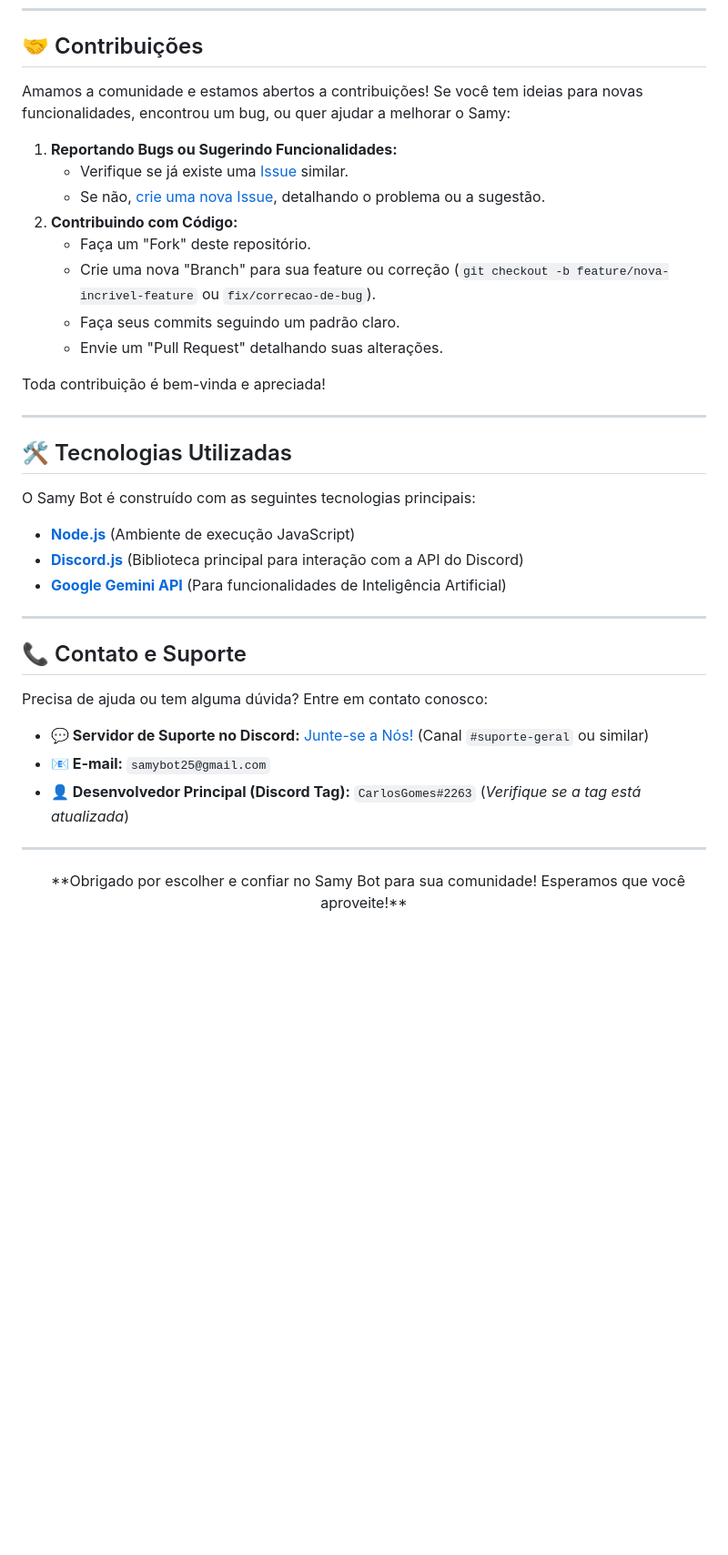
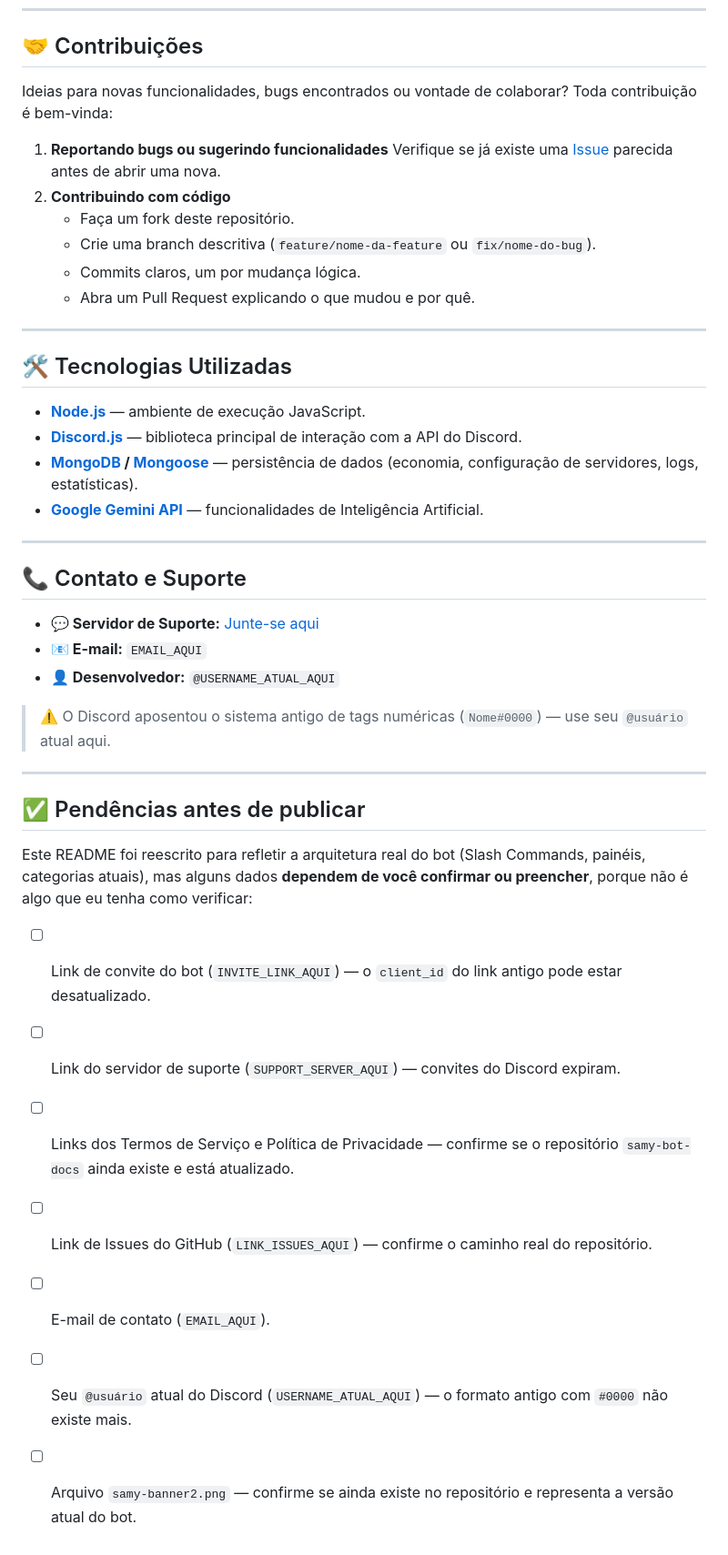
Before and after one commit to carlosvcl/samy-bot-site, a Markdown page: README.md, the part around one of its changes. Shown at 91% size. Drawn GitHub-style; blank space fills up the shorter version.

```diff
--- a/README.md
+++ b/README.md
@@ -72,41 +79,45 @@ Ao adicionar e usar o Samy Bot, você concorda com estes termos e políticas.
 
 ## 🤝 Contribuições
 
-Amamos a comunidade e estamos abertos a contribuições! Se você tem ideias para novas funcionalidades, encontrou um bug, ou quer ajudar a melhorar o Samy:
+Ideias para novas funcionalidades, bugs encontrados ou vontade de colaborar? Toda contribuição é bem-vinda:
 
-1.  **Reportando Bugs ou Sugerindo Funcionalidades:**
-    * Verifique se já existe uma [Issue](https://github.com/carlosvcl/samy-bot/issues) similar.
-    * Se não, [crie uma nova Issue](https://github.com/carlosvcl/samy-bot/issues/new/choose), detalhando o problema ou a sugestão.
-2.  **Contribuindo com Código:**
-    * Faça um "Fork" deste repositório.
-    * Crie uma nova "Branch" para sua feature ou correção (`git checkout -b feature/nova-incrivel-feature` ou `fix/correcao-de-bug`).
-    * Faça seus commits seguindo um padrão claro.
-    * Envie um "Pull Request" detalhando suas alterações.
-
-Toda contribuição é bem-vinda e apreciada!
+1. **Reportando bugs ou sugerindo funcionalidades**
+   Verifique se já existe uma [Issue](LINK_ISSUES_AQUI) parecida antes de abrir uma nova.
+2. **Contribuindo com código**
+   * Faça um fork deste repositório.
+   * Crie uma branch descritiva (`feature/nome-da-feature` ou `fix/nome-do-bug`).
+   * Commits claros, um por mudança lógica.
+   * Abra um Pull Request explicando o que mudou e por quê.
 
 ---
 
 ## 🛠️ Tecnologias Utilizadas
 
-O Samy Bot é construído com as seguintes tecnologias principais:
-
-* **[Node.js](https://nodejs.org/)** (Ambiente de execução JavaScript)
-* **[Discord.js](https://discord.js.org/)** (Biblioteca principal para interação com a API do Discord)
-* **[Google Gemini API](https://ai.google.dev/)** (Para funcionalidades de Inteligência Artificial)
+* **[Node.js](https://nodejs.org/)** — ambiente de execução JavaScript.
+* **[Discord.js](https://discord.js.org/)** — biblioteca principal de interação com a API do Discord.
+* **[MongoDB](https://www.mongodb.com/) / [Mongoose](https://mongoosejs.com/)** — persistência de dados (economia, configuração de servidores, logs, estatísticas).
+* **[Google Gemini API](https://ai.google.dev/)** — funcionalidades de Inteligência Artificial.
 
 ---
 
 ## 📞 Contato e Suporte
 
-Precisa de ajuda ou tem alguma dúvida? Entre em contato conosco:
+* **💬 Servidor de Suporte:** [Junte-se aqui](SUPPORT_SERVER_AQUI)
+* **📧 E-mail:** `EMAIL_AQUI`
+* **👤 Desenvolvedor:** `@USERNAME_ATUAL_AQUI`
 
-* **💬 Servidor de Suporte no Discord:** [Junte-se a Nós!]([https://discord.gg/haQPSP4EPR]) (Canal `#suporte-geral` ou similar)
-* **📧 E-mail:** `samybot25@gmail.com`
-* **👤 Desenvolvedor Principal (Discord Tag):** `CarlosGomes#2263` (*Verifique se a tag está atualizada*)
+> ⚠️ O Discord aposentou o sistema antigo de tags numéricas (`Nome#0000`) — use seu `@usuário` atual aqui.
 
 ---
 
-<p align="center">
-  **Obrigado por escolher e confiar no Samy Bot para sua comunidade! Esperamos que você aproveite!**
-</p>
+## ✅ Pendências antes de publicar
+
+Este README foi reescrito para refletir a arquitetura real do bot (Slash Commands, painéis, categorias atuais), mas alguns dados **dependem de você confirmar ou preencher**, porque não é algo que eu tenha como verificar:
+
+- [ ] Link de convite do bot (`INVITE_LINK_AQUI`) — o `client_id` do link antigo pode estar desatualizado.
+- [ ] Link do servidor de suporte (`SUPPORT_SERVER_AQUI`) — convites do Discord expiram.
+- [ ] Links dos Termos de Serviço e Política de Privacidade — confirme se o repositório `samy-bot-docs` ainda existe e está atualizado.
+- [ ] Link de Issues do GitHub (`LINK_ISSUES_AQUI`) — confirme o caminho real do repositório.
+- [ ] E-mail de contato (`EMAIL_AQUI`).
+- [ ] Seu `@usuário` atual do Discord (`USERNAME_ATUAL_AQUI`) — o formato antigo com `#0000` não existe mais.
+- [ ] Arquivo `samy-banner2.png` — confirme se ainda existe no repositório e representa a versão atual do bot.
```
Also changed, not shown: other parts of README.md (+46 -39 lines).
